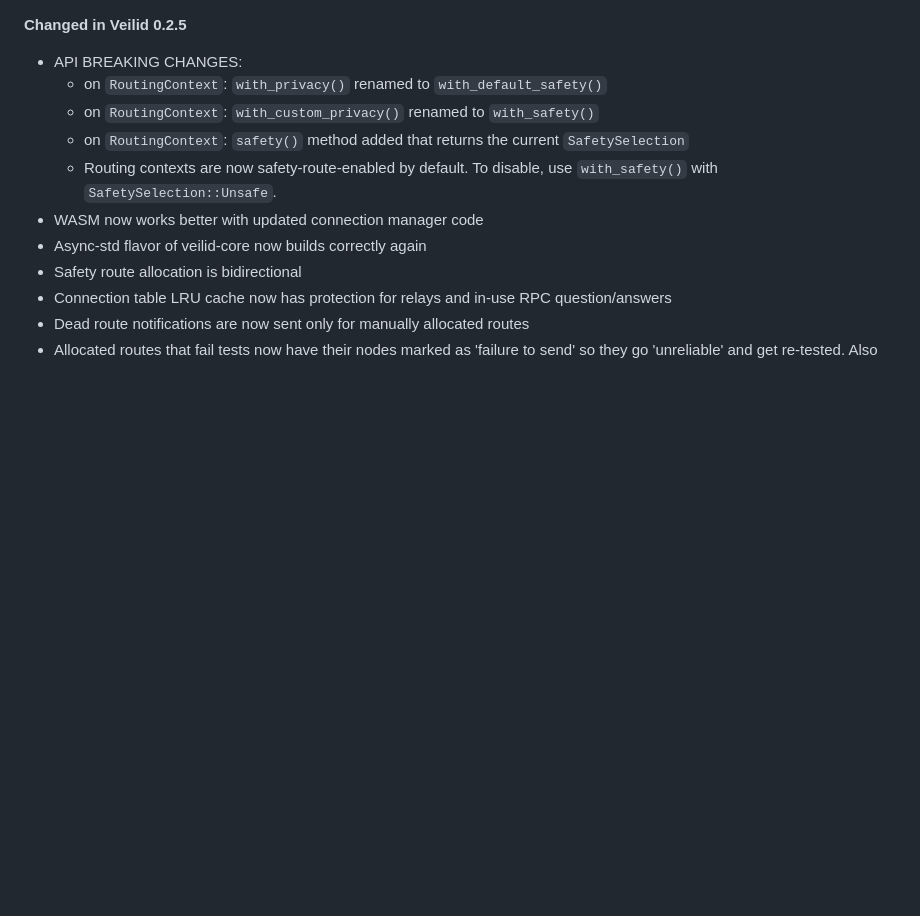
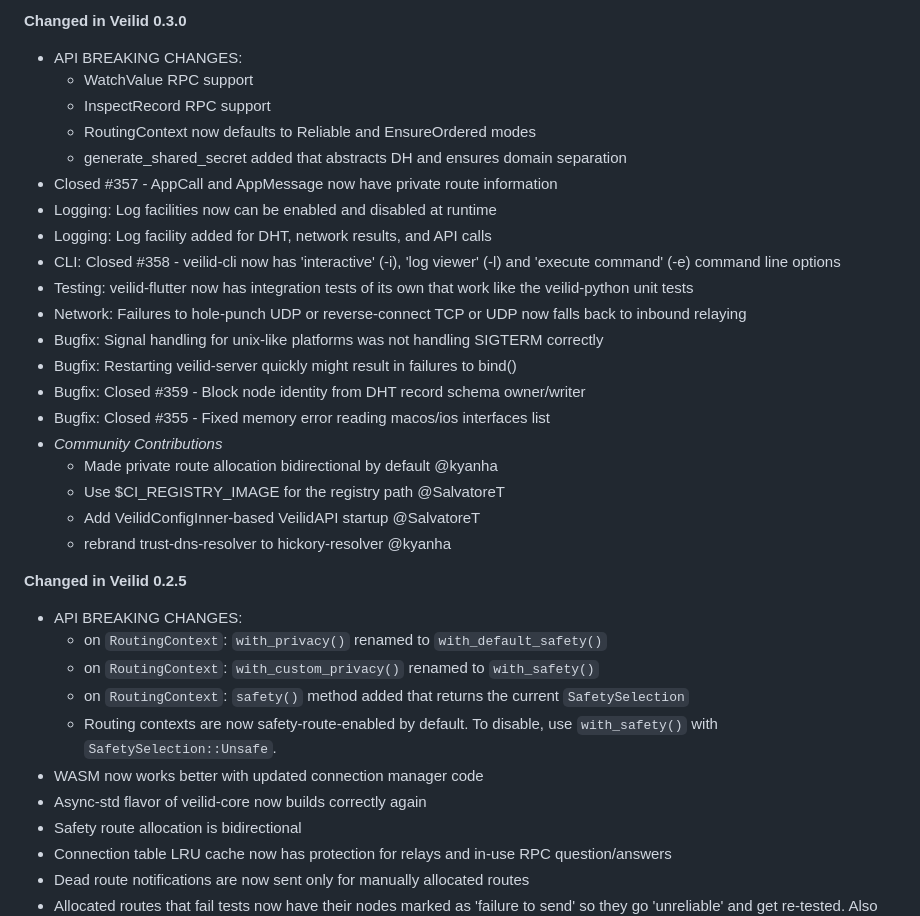
Before and after one commit to kyanha/veilid, a Markdown page: CHANGELOG.md, the part around the change. Rendered like a GitHub page; blank space fills up the shorter version.

Commit message:
Updated changelog for v0.3.0

```diff
--- a/CHANGELOG.md
+++ b/CHANGELOG.md
@@ -1,3 +1,25 @@
+**Changed in Veilid 0.3.0**
+- API BREAKING CHANGES:
+  - WatchValue RPC support
+  - InspectRecord RPC support
+  - RoutingContext now defaults to Reliable and EnsureOrdered modes
+  - generate_shared_secret added that abstracts DH and ensures domain separation
+- Closed #357 - AppCall and AppMessage now have private route information
+- Logging: Log facilities now can be enabled and disabled at runtime
+- Logging: Log facility added for DHT, network results, and API calls
+- CLI: Closed #358 - veilid-cli now has 'interactive' (-i), 'log viewer' (-l) and 'execute command' (-e) command line options
+- Testing: veilid-flutter now has integration tests of its own that work like the veilid-python unit tests
+- Network: Failures to hole-punch UDP or reverse-connect TCP or UDP now falls back to inbound relaying
+- Bugfix: Signal handling for unix-like platforms was not handling SIGTERM correctly
+- Bugfix: Restarting veilid-server quickly might result in failures to bind()
+- Bugfix: Closed #359 - Block node identity from DHT record schema owner/writer
+- Bugfix: Closed #355 - Fixed memory error reading macos/ios interfaces list
+- _Community Contributions_
+  - Made private route allocation bidirectional by default @kyanha
+  - Use $CI_REGISTRY_IMAGE for the registry path @SalvatoreT
+  - Add VeilidConfigInner-based VeilidAPI startup @SalvatoreT
+  - rebrand trust-dns-resolver to hickory-resolver @kyanha
+
 **Changed in Veilid 0.2.5**
 - API BREAKING CHANGES:
   - on `RoutingContext`: `with_privacy()` renamed to `with_default_safety()`
```
